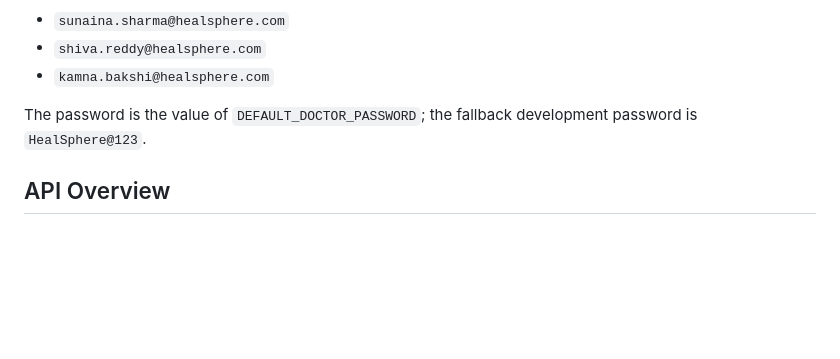
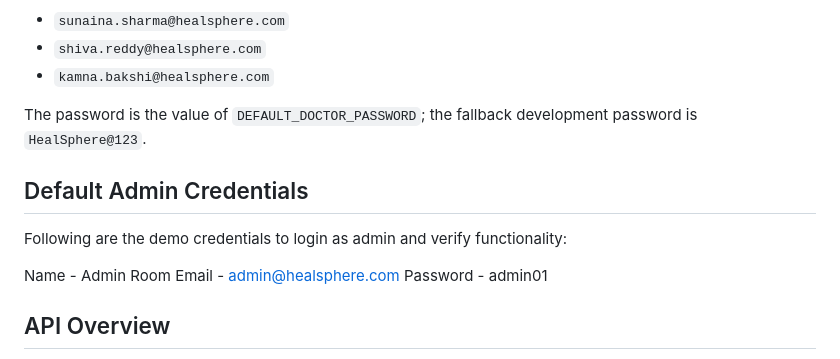
Before and after one commit to Srthhkm/Saarth_INBT016861_iNeuBytes, a Markdown page: README.md, the part around the change. GitHub-like rendering; blank space fills up the shorter version.

Commit message:
Add default admin credentials section to README
Added default admin credentials for demo login.

```diff
--- a/README.md
+++ b/README.md
@@ -112,6 +112,13 @@ Default doctor emails:
 
 The password is the value of `DEFAULT_DOCTOR_PASSWORD`; the fallback development password is `HealSphere@123`.
 
+## Default Admin Credentials
+Following are the demo credentials to login as admin and verify functionality:
+
+Name - Admin Room
+Email - admin@healsphere.com
+Password - admin01
+
 ## API Overview
 
 - `/api/auth` - registration, login, current user, logout, password change
```
